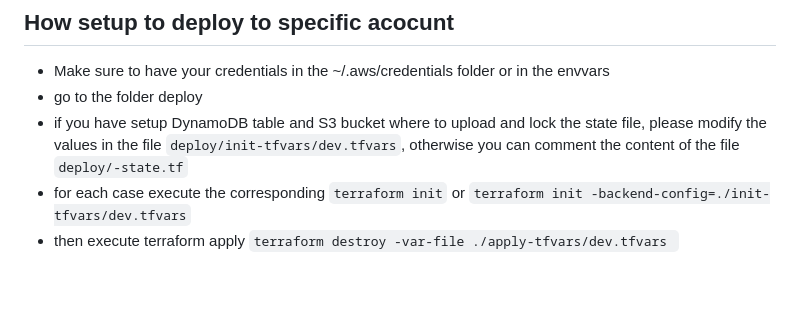
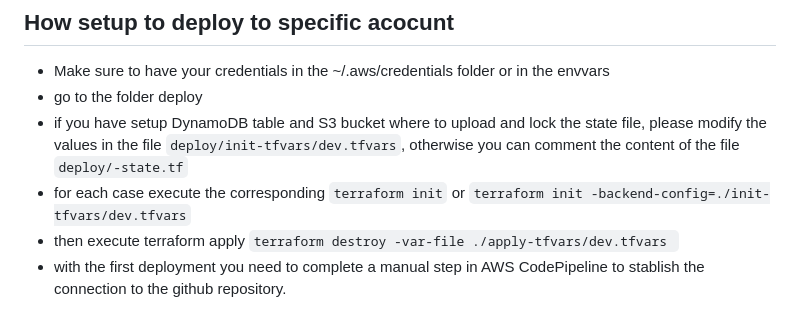
Before and after one commit to jasonlll88/tf-s3-cloudfront-codepipeline, a Markdown page: README.md, the part around the change. GitHub-like rendering; blank space fills up the shorter version.

```diff
--- a/README.md
+++ b/README.md
@@ -69,3 +69,4 @@ distribution_id
 - if you have setup DynamoDB table and S3 bucket where to upload and lock the state file, please modify the values in the file `deploy/init-tfvars/dev.tfvars`, otherwise you can comment the content of the file `deploy/-state.tf`
 - for each case execute the corresponding `terraform init` or `terraform init -backend-config=./init-tfvars/dev.tfvars`
 - then execute terraform apply `terraform destroy -var-file ./apply-tfvars/dev.tfvars `
+- with the first deployment you need to complete a manual step in AWS CodePipeline to stablish the connection to the github repository.
```
